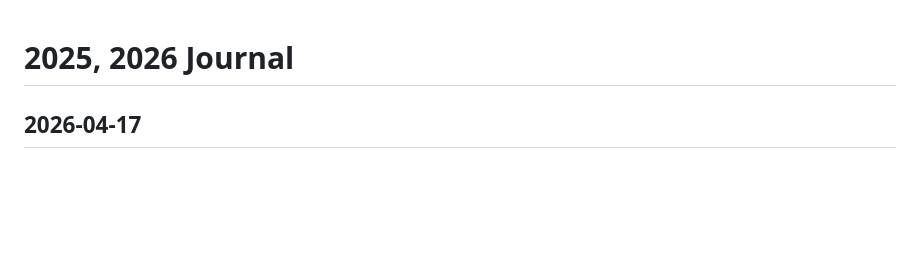
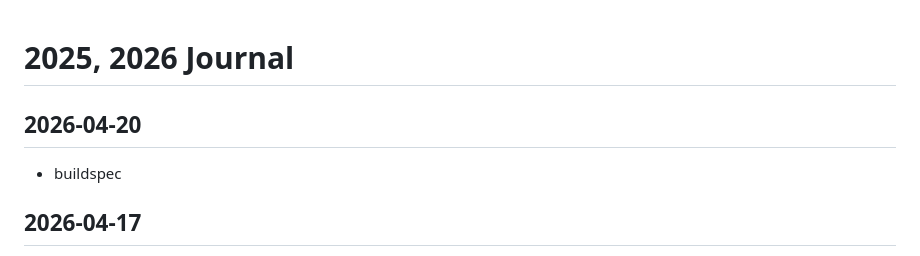
Before and after one commit to callmelazarus/tech-learning-journey, a Markdown page: journal/journal.md, the part around the change. Rendered like a GitHub page; blank space fills up the shorter version.

Commit message:
buildspec

```diff
--- a/journal/journal.md
+++ b/journal/journal.md
@@ -1,4 +1,7 @@
 # 2025, 2026 Journal
+
+## 2026-04-20
+- buildspec
 
 ## 2026-04-17
 - trim js
```
Also changed, not shown: 1 other file.
